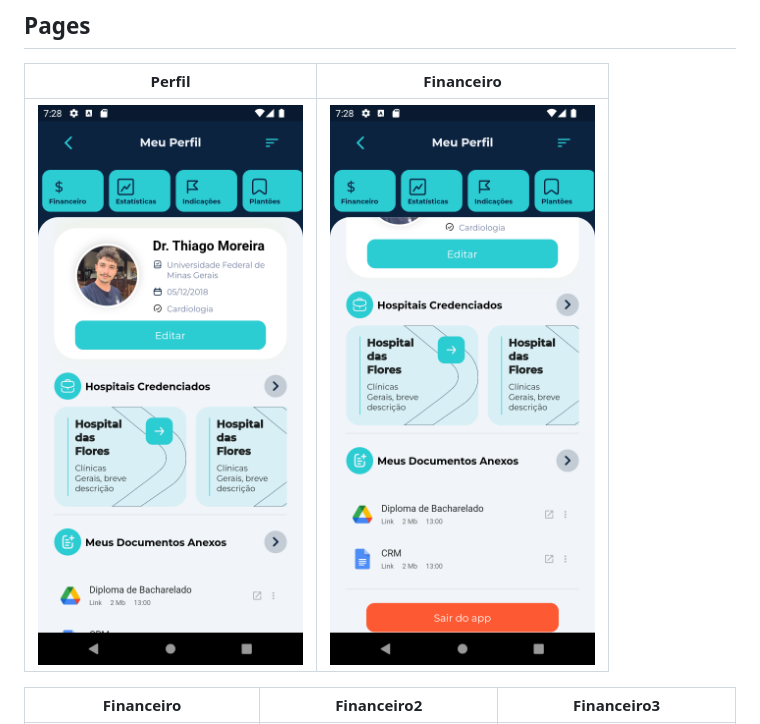
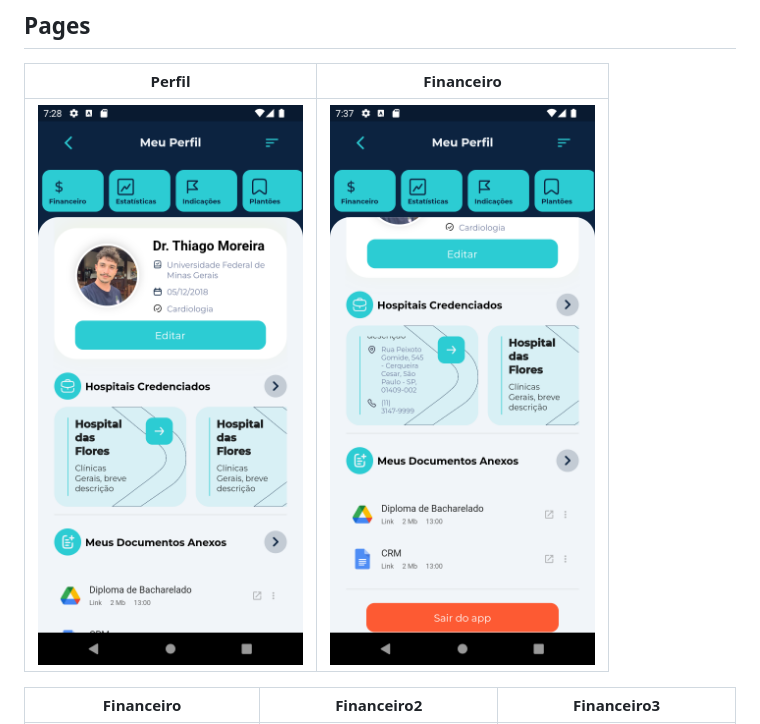
Before and after one commit to CabraKill/blue-financeiro, a Markdown page: README.md, the part around the change. Drawn GitHub-style; pictures changed too: README/perfil2.png (deleted), README/perfil22.png (added).

Commit message:
updating screenshots for README

```diff
--- a/README.md
+++ b/README.md
@@ -4,7 +4,7 @@ Dox app com páginas de financeiro e perfil.
 ## Pages
 Perfil                     |Financeiro
 :-------------------------:|:-----------------------------:
-![](./README/perfil.png) |![](./README/perfil2.png)
+![](./README/perfil.png) |![](./README/perfil22.png)
 
 Financeiro                    |Financeiro2                    |Financeiro3
 :----------------------------:|:-----------------------------:|:-----------------------------:
```
